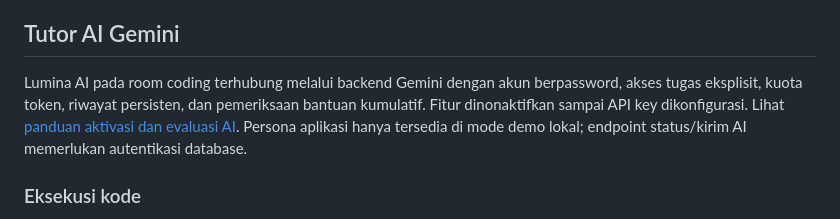
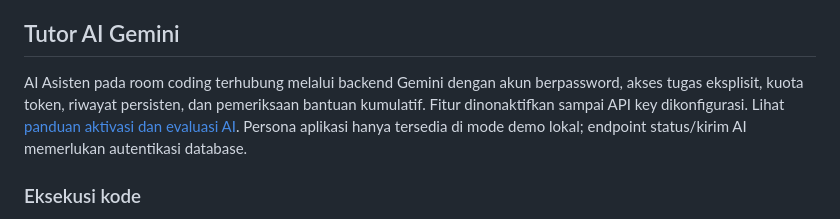
Before and after one commit to ajmaaaa/SALE, a Markdown page: README.md, the part around the change. Drawn GitHub-style.

Commit message:
docs: perbarui dokumentasi README dengan nama AI Asisten

```diff
--- a/README.md
+++ b/README.md
@@ -192,7 +192,7 @@ Foto banner menggunakan aset foto yang sama dengan desain awal (Pexels photo 798
 
 ## Tutor AI Gemini
 
-Lumina AI pada room coding terhubung melalui backend Gemini dengan akun berpassword, akses tugas eksplisit, kuota token, riwayat persisten, dan pemeriksaan bantuan kumulatif. Fitur dinonaktifkan sampai API key dikonfigurasi. Lihat [panduan aktivasi dan evaluasi AI](docs/ai-tutor.md). Persona aplikasi hanya tersedia di mode demo lokal; endpoint status/kirim AI memerlukan autentikasi database.
+AI Asisten pada room coding terhubung melalui backend Gemini dengan akun berpassword, akses tugas eksplisit, kuota token, riwayat persisten, dan pemeriksaan bantuan kumulatif. Fitur dinonaktifkan sampai API key dikonfigurasi. Lihat [panduan aktivasi dan evaluasi AI](docs/ai-tutor.md). Persona aplikasi hanya tersedia di mode demo lokal; endpoint status/kirim AI memerlukan autentikasi database.
 
 ### Eksekusi kode
 
```
